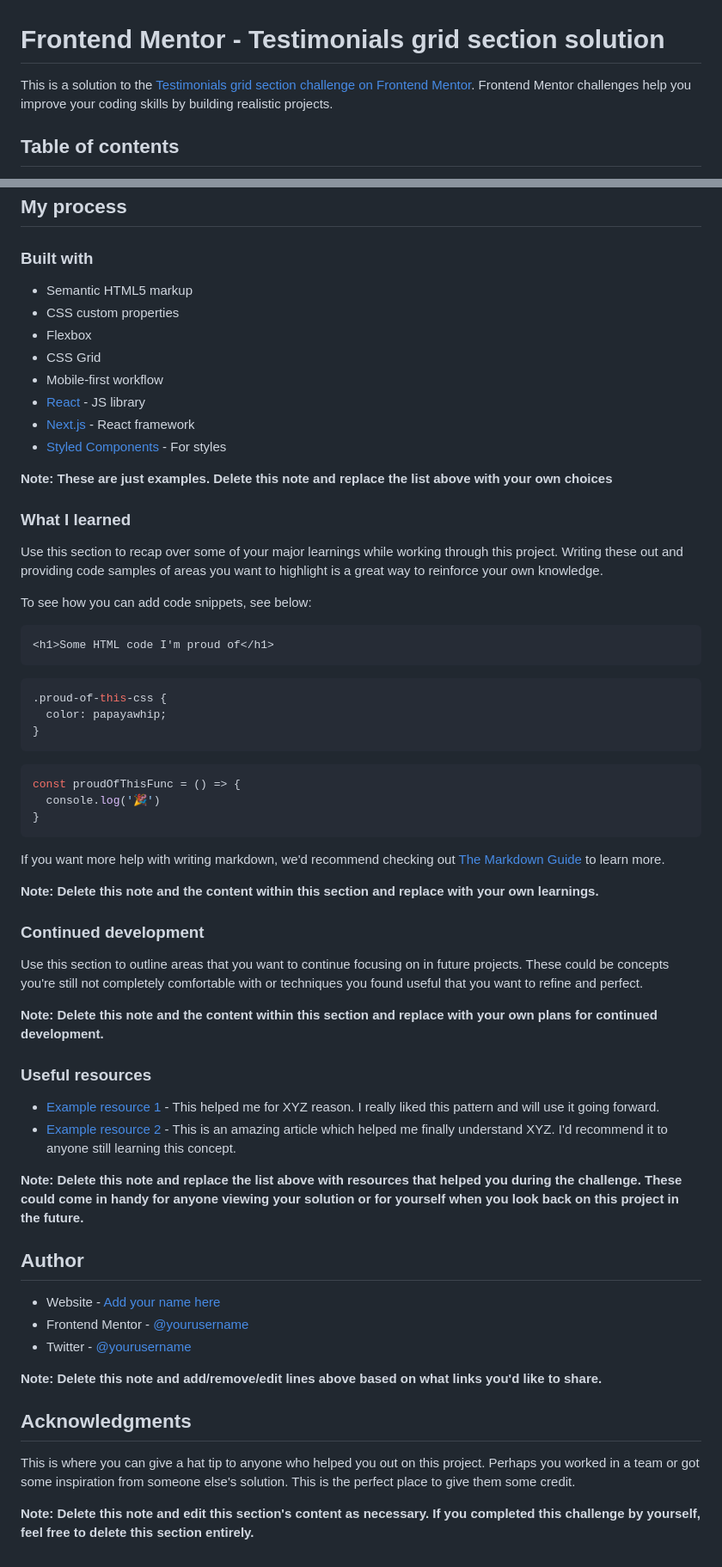
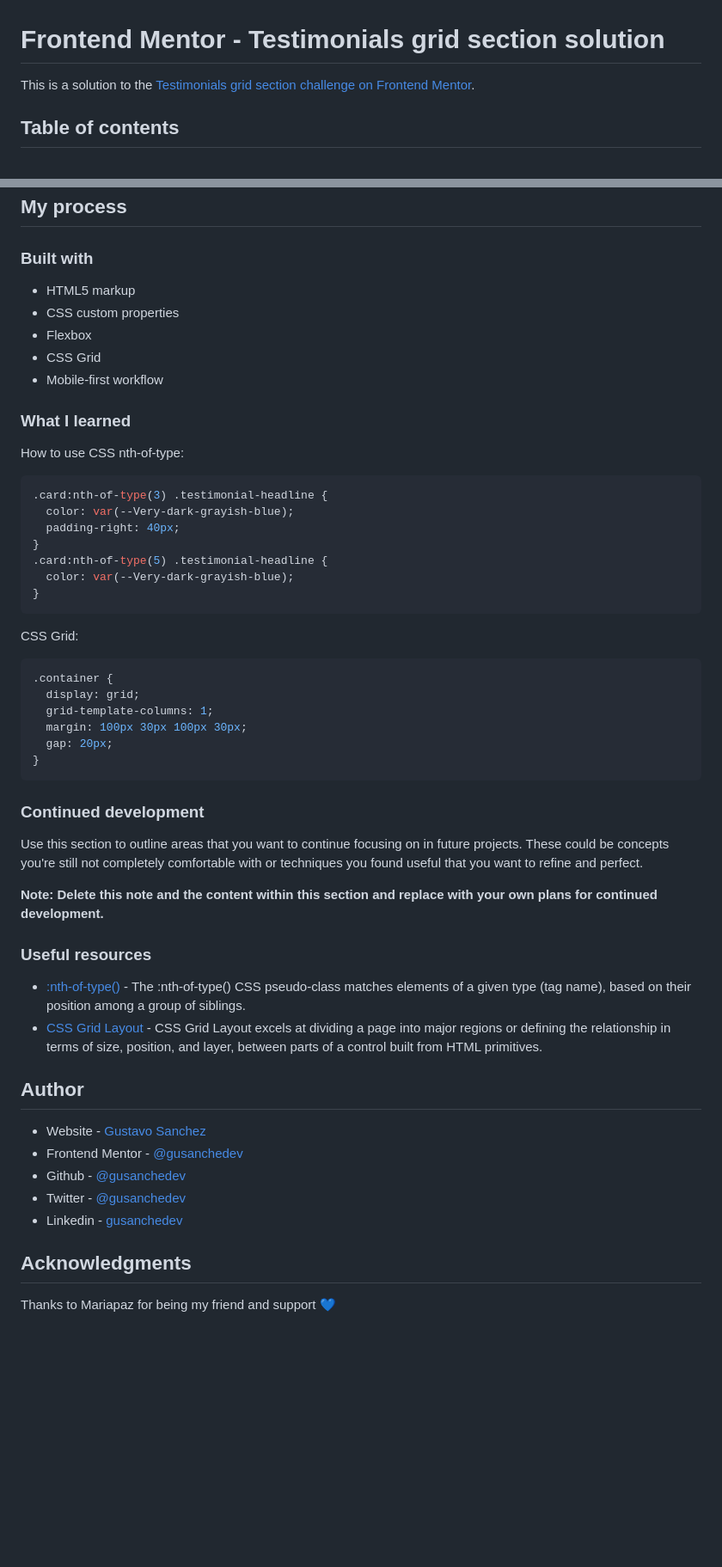
Before and after one commit to gusanchedev/prj-05-testimonials-grid-section, a Markdown page: README.md, 2 parts joined by grey strips. Shown: that part at 86% size. GitHub-like rendering; blank space fills up the shorter version.

````diff
--- a/README.md
+++ b/README.md
@@ -1,6 +1,6 @@
 # Frontend Mentor - Testimonials grid section solution
 
-This is a solution to the [Testimonials grid section challenge on Frontend Mentor](https://www.frontendmentor.io/challenges/testimonials-grid-section-Nnw6J7Un7). Frontend Mentor challenges help you improve your coding skills by building realistic projects.
+This is a solution to the [Testimonials grid section challenge on Frontend Mentor](https://www.frontendmentor.io/challenges/testimonials-grid-section-Nnw6J7Un7).
 
 ## Table of contents
 
@@ -47,40 +39,33 @@ Then crop/optimize/edit your image however you like, add it to your project, and
 
 ### Built with
 
-- Semantic HTML5 markup
+- HTML5 markup
 - CSS custom properties
 - Flexbox
 - CSS Grid
 - Mobile-first workflow
-- [React](https://reactjs.org/) - JS library
-- [Next.js](https://nextjs.org/) - React framework
-- [Styled Components](https://styled-components.com/) - For styles
-
-**Note: These are just examples. Delete this note and replace the list above with your own choices**
 
 ### What I learned
 
-Use this section to recap over some of your major learnings while working through this project. Writing these out and providing code samples of areas you want to highlight is a great way to reinforce your own knowledge.
-
-To see how you can add code snippets, see below:
-
-```html
-<h1>Some HTML code I'm proud of</h1>
-```
+How to use CSS nth-of-type:
 ```css
-.proud-of-this-css {
-  color: papayawhip;
+.card:nth-of-type(3) .testimonial-headline {
+  color: var(--Very-dark-grayish-blue);
+  padding-right: 40px;
+}
+.card:nth-of-type(5) .testimonial-headline {
+  color: var(--Very-dark-grayish-blue);
 }
 ```
-```js
-const proudOfThisFunc = () => {
-  console.log('🎉')
+CSS Grid:
+```css
+.container {
+  display: grid;
+  grid-template-columns: 1;
+  margin: 100px 30px 100px 30px;
+  gap: 20px;
 }
 ```
-
-If you want more help with writing markdown, we'd recommend checking out [The Markdown Guide](https://www.markdownguide.org/) to learn more.
-
-**Note: Delete this note and the content within this section and replace with your own learnings.**
 
 ### Continued development
 
@@ -90,21 +75,17 @@ Use this section to outline areas that you want to continue focusing on in futur
 
 ### Useful resources
 
-- [Example resource 1](https://www.example.com) - This helped me for XYZ reason. I really liked this pattern and will use it going forward.
-- [Example resource 2](https://www.example.com) - This is an amazing article which helped me finally understand XYZ. I'd recommend it to anyone still learning this concept.
-
-**Note: Delete this note and replace the list above with resources that helped you during the challenge. These could come in handy for anyone viewing your solution or for yourself when you look back on this project in the future.**
+- [:nth-of-type()](https://developer.mozilla.org/es/docs/Web/CSS/:nth-of-type) - The :nth-of-type() CSS pseudo-class matches elements of a given type (tag name), based on their position among a group of siblings.
+- [CSS Grid Layout](https://developer.mozilla.org/es/docs/Web/CSS/CSS_Grid_Layout) - CSS Grid Layout excels at dividing a page into major regions or defining the relationship in terms of size, position, and layer, between parts of a control built from HTML primitives.
 
 ## Author
 
-- Website - [Add your name here](https://www.your-site.com)
-- Frontend Mentor - [@yourusername](https://www.frontendmentor.io/profile/yourusername)
-- Twitter - [@yourusername](https://www.twitter.com/yourusername)
-
-**Note: Delete this note and add/remove/edit lines above based on what links you'd like to share.**
+- Website - [Gustavo Sanchez](https://www.gusanche.dev)
+- Frontend Mentor - [@gusanchedev](https://www.frontendmentor.io/profile/gusanchedev)
+- Github - [@gusanchedev](https://www.github.com/gusanchedev)
+- Twitter - [@gusanchedev](https://www.twitter.com/gusanchedev)
+- Linkedin - [gusanchedev](https://www.linkedin.com/in/gusanchedev/)
 
 ## Acknowledgments
 
-This is where you can give a hat tip to anyone who helped you out on this project. Perhaps you worked in a team or got some inspiration from someone else's solution. This is the perfect place to give them some credit.
-
-**Note: Delete this note and edit this section's content as necessary. If you completed this challenge by yourself, feel free to delete this section entirely.**
+Thanks to Mariapaz for being my friend and support 💙
````
Also changed, not shown: other parts of README.md (+3 -11 lines), design/screenshot-testimonials-grid-section.png (added), 1 other file.
